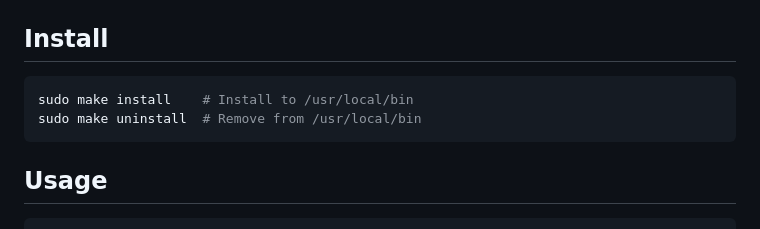
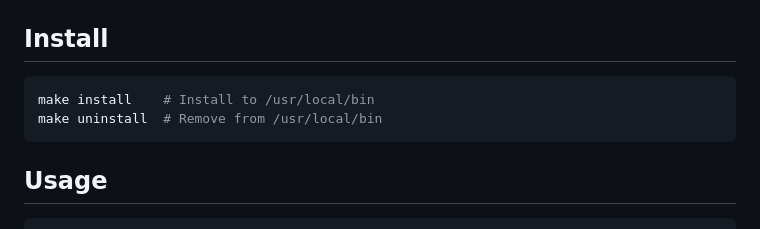
Before and after one commit to jollaman999/net-finder, a Markdown page: README.md, the part around the change. GitHub-like rendering.

Commit message:
README.md: Remove sudo from make commands

````diff
--- a/README.md
+++ b/README.md
@@ -49,8 +49,8 @@ make vet         # Run go vet
 ## Install
 
 ```bash
-sudo make install    # Install to /usr/local/bin
-sudo make uninstall  # Remove from /usr/local/bin
+make install    # Install to /usr/local/bin
+make uninstall  # Remove from /usr/local/bin
 ```
 
 ## Usage
````
Also changed, not shown: docs/README.ko.md (+2 -2 lines).
